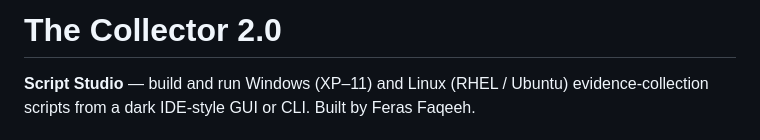
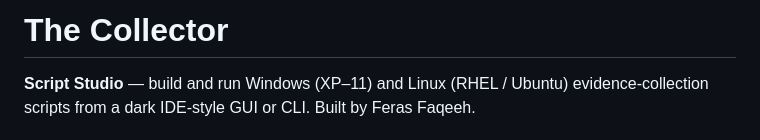
Before and after one commit to FerasCodes/The-Collector, a Markdown page: README.md, the part around the change. Rendered like a GitHub page.

```diff
--- a/README.md
+++ b/README.md
@@ -1,4 +1,4 @@
-# The Collector 2.0
+# The Collector
 
 **Script Studio** — build and run Windows (XP–11) and Linux (RHEL / Ubuntu) evidence-collection scripts from a dark IDE-style GUI or CLI. Built by Feras Faqeeh.
 
```
